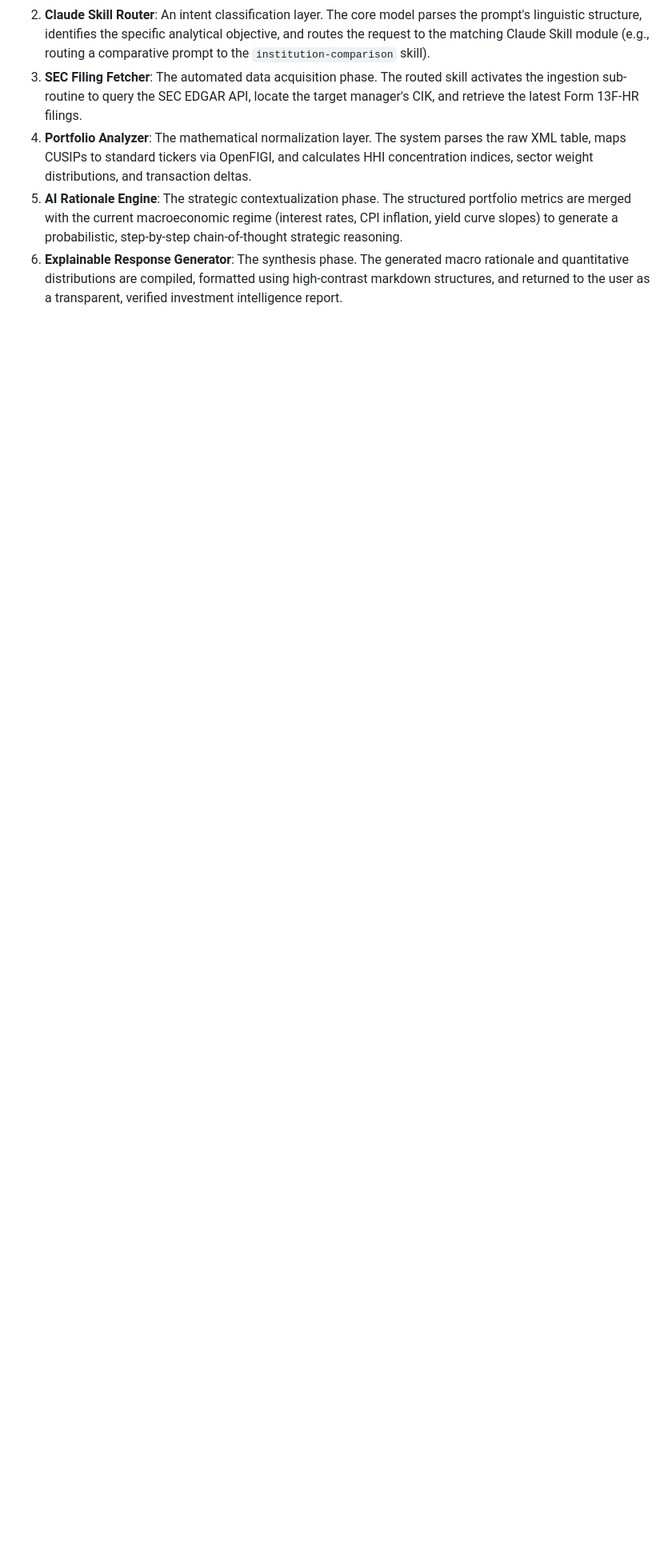
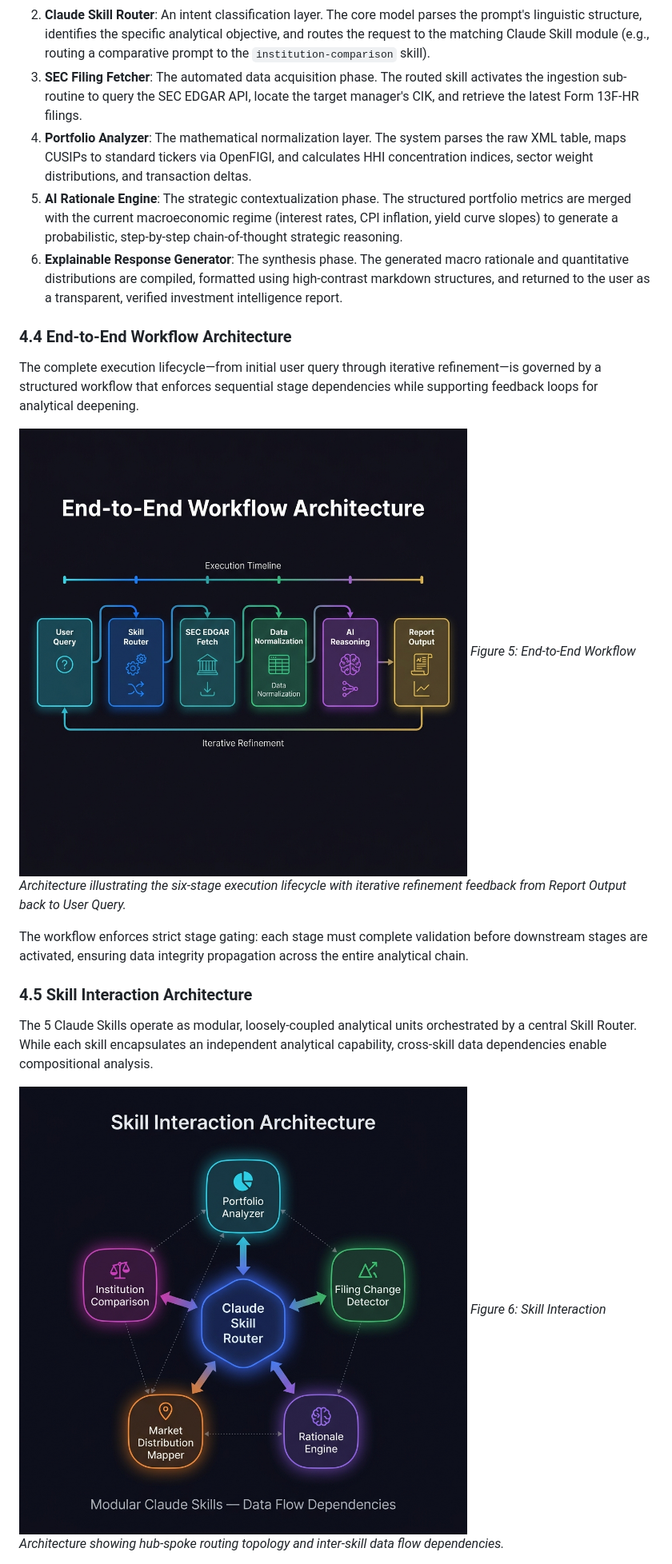
Before and after one commit to rigneshroot/institutional-finance-skills, a Markdown page: institutional_intelligence_skills_research_document.md, the part around one of its changes. Shown at 80% size. GitHub-like rendering; pictures changed too: assets/skill_interaction.png (added), assets/workflow_diagram.png (added); blank space fills up the shorter version.

```diff
--- a/institutional_intelligence_skills_research_document.md
+++ b/institutional_intelligence_skills_research_document.md
@@ -131,3 +131,17 @@ The pipeline executes through five discrete functional stages:
 5. **AI Rationale Engine**: The strategic contextualization phase. The structured portfolio metrics are merged with the current macroeconomic regime (interest rates, CPI inflation, yield curve slopes) to generate a probabilistic, step-by-step chain-of-thought strategic reasoning.
 6. **Explainable Response Generator**: The synthesis phase. The generated macro rationale and quantitative distributions are compiled, formatted using high-contrast markdown structures, and returned to the user as a transparent, verified investment intelligence report.
 
+### 4.4 End-to-End Workflow Architecture
+The complete execution lifecycle—from initial user query through iterative refinement—is governed by a structured workflow that enforces sequential stage dependencies while supporting feedback loops for analytical deepening.
+
+![Figure 5: End-to-End Workflow Architecture](assets/workflow_diagram.png)
+*Figure 5: End-to-End Workflow Architecture illustrating the six-stage execution lifecycle with iterative refinement feedback from Report Output back to User Query.*
+
+The workflow enforces strict stage gating: each stage must complete validation before downstream stages are activated, ensuring data integrity propagation across the entire analytical chain.
+
+### 4.5 Skill Interaction Architecture
+The 5 Claude Skills operate as modular, loosely-coupled analytical units orchestrated by a central Skill Router. While each skill encapsulates an independent analytical capability, cross-skill data dependencies enable compositional analysis.
+
+![Figure 6: Skill Interaction Architecture](assets/skill_interaction.png)
+*Figure 6: Skill Interaction Architecture showing hub-spoke routing topology and inter-skill data flow dependencies.*
+
```
Also changed, not shown: other parts of institutional_intelligence_skills_research_document.md (+26 -0 lines), README.md (+16 -0 lines), assets/filing_pipeline.png (added), assets/rationale_engine_flow.png (added).
